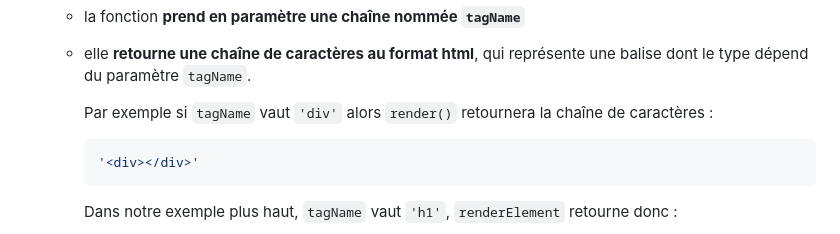
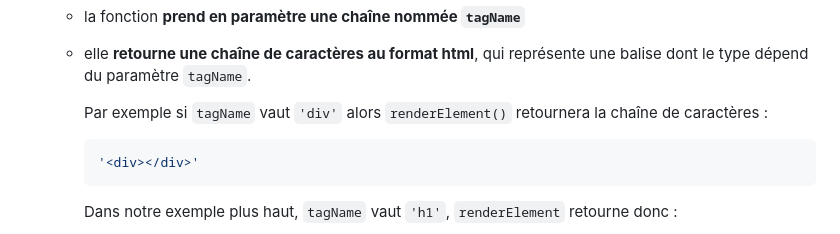
Before and after one commit to Ninhache/headache-for-my-teacher, a Markdown page: B-renderelement.md, the part around the change. Drawn GitHub-style.

````diff
--- a/B-renderelement.md
+++ b/B-renderelement.md
@@ -88,7 +88,7 @@ const newEpisode = makeEpisode('Benjen Stark');
 	+ la fonction **prend en paramètre une chaîne nommée `tagName`**
 	+ elle **retourne une chaîne de caractères au format html**, qui représente une balise dont le type dépend du paramètre `tagName`.
 
-		Par exemple si `tagName` vaut `'div'` alors `render()` retournera la chaîne de caractères :
+		Par exemple si `tagName` vaut `'div'` alors `renderElement()` retournera la chaîne de caractères :
 		```js
 		'<div></div>'
 		```
````
Also changed, not shown: E-plus-loin.md (+1 -1 lines).
